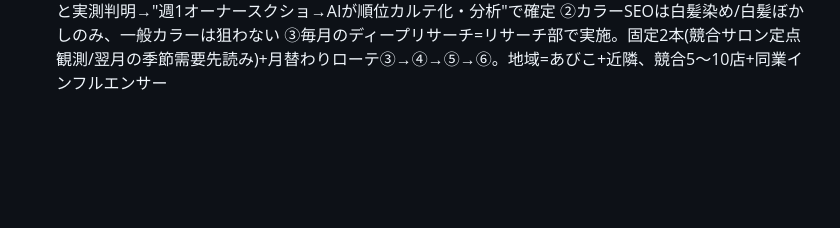
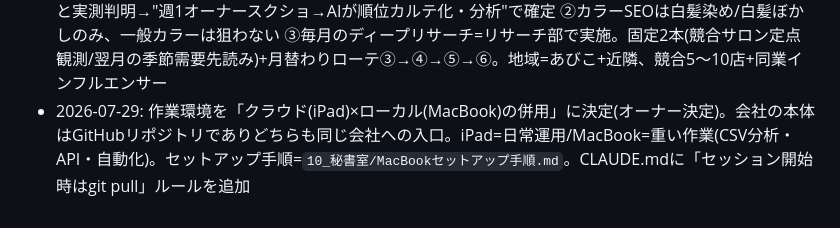
Before and after one commit to fbanxie-max/-, a Markdown page: office/00_CEO室/意思決定ログ.md, the part around the change. Drawn GitHub-style; blank space fills up the shorter version.

```diff
--- a/office/00_CEO室/意思決定ログ.md
+++ b/office/00_CEO室/意思決定ログ.md
@@ -22,3 +22,4 @@
 - 2026-07-23: 組織を9部署案→**実働3ファンクションに集約(オーナー決定)**。💰数字・経営(財務+税務+投資)／🎯集客(集客口コミ+SEO・リサーチ)／✍️発信(発信制作+商品企画)の3常設＋「必要な時だけ」開発・法務。理由=1人会社で「常設部署は置かない・必要最低限」の憲法に合わせ、看板を減らし中身を束ねるため。投資は「実業(美容室)に実資金あり」のため残し、お金ファンクションに統合(新規事業は現金ゼロ=時間の再投資のみ)。旧①参謀室はCEO本体なので廃止。中身(②〜⑥の定義)は保持
 - 2026-07-23: 体制を一時COO案に変更→**同日撤回し確定(オーナー決定)**。最終形=**あすかさん=オーナー(会社の所有者・最終決裁者・ビジョン)/ Claude=AI CEO(執行トップ・会社を統率し実務を回す)**。運用の線引き=**会話するのはオーナーとCEOのみ。部下(サブエージェント/各部署)への指示・タスク割り振り・成果物受け取りはすべてCEOが担当し、CEOがオーナーに報告する**。ガバナンス文書(CLAUDE.md/README/各コマンド/リサーチ部エージェント/引き継ぎ/運用ルーティン)を更新。過去の記録・レポートは当時の事実として保存。対外の呼称ルールは不変
 - 2026-07-23: ⑥SEO・リサーチ室を確定(オーナー承認)。①HPBフリーワード順位=中/小エリア2範囲・監視10ワード・毎週月曜。取得はAI自動化不可(環境ポリシーでhotpepper.jp遮断+bot対策/変動/位置依存)と実測判明→"週1オーナースクショ→AIが順位カルテ化・分析"で確定 ②カラーSEOは白髪染め/白髪ぼかしのみ、一般カラーは狙わない ③毎月のディープリサーチ=リサーチ部で実施。固定2本(競合サロン定点観測/翌月の季節需要先読み)+月替わりローテ③→④→⑤→⑥。地域=あびこ+近隣、競合5〜10店+同業インフルエンサー
+- 2026-07-29: 作業環境を「クラウド(iPad)×ローカル(MacBook)の併用」に決定(オーナー決定)。会社の本体はGitHubリポジトリでありどちらも同じ会社への入口。iPad=日常運用/MacBook=重い作業(CSV分析・API・自動化)。セットアップ手順=`10_秘書室/MacBookセットアップ手順.md`。CLAUDE.mdに「セッション開始時はgit pull」ルールを追加
```
Also changed, not shown: CLAUDE.md (+1 -1 lines), office/10_秘書室/MacBookセットアップ手順.md (added, +60 -0 lines).
